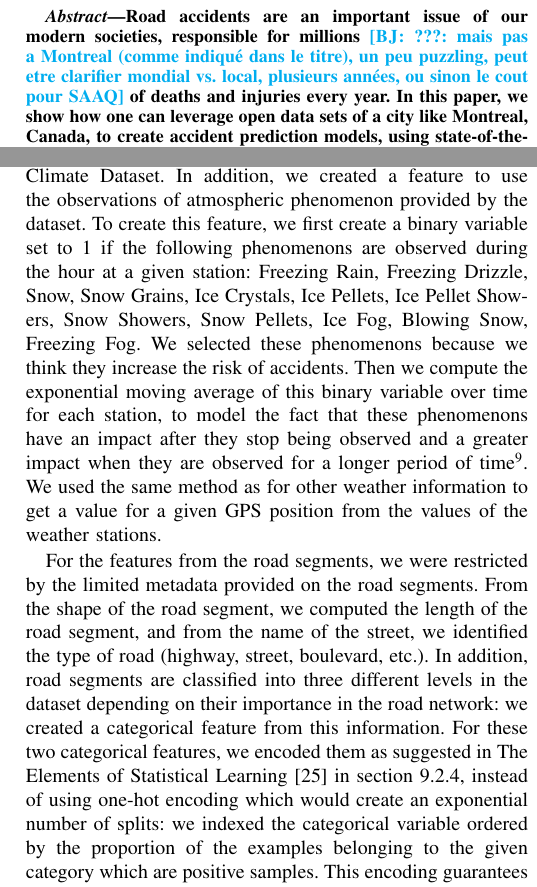
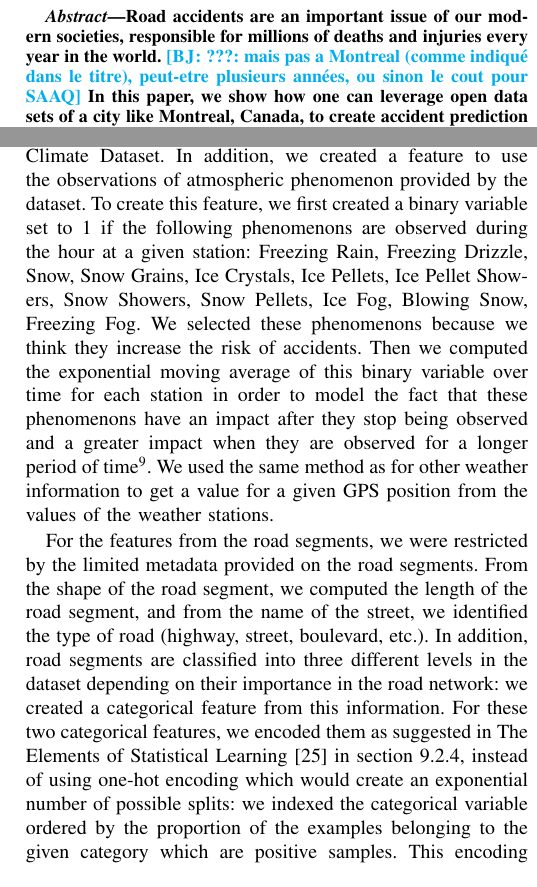
Before and after one commit to hantoine/accident-prediction-montreal-paper, a LaTeX paper (main.tex): two parts of the columns of pages 1 and 6 of 10, joined at a grey line, cut so that both start at the same text. Compiled offline with pdfLaTeX; a missing font is replaced by an installed copy or a similar font; a LaTeX package or settings file that is missing is left out.

Commit message:
Clarified abstract and fix tense use in Feature Engineering part

```diff
--- a/main.tex
+++ b/main.tex
@@ -35,7 +35,7 @@ $^*$ These authors have contributed equally
 \begin{abstract}
 
 Road accidents are an important issue of our modern societies, responsible
-for millions \BJ{???: mais pas a Montreal (comme indiqu\'e dans le titre), un peu puzzling, peut etre clarifier mondial vs. local, plusieurs ann\'ees, ou sinon le cout pour SAAQ} of deaths and injuries every year.
+for millions of deaths and injuries every year in the world. \BJ{???: mais pas a Montreal (comme indiqu\'e dans le titre), peut-etre plusieurs ann\'ees, ou sinon le cout pour SAAQ}
 In this paper, we show how one can leverage open data sets of a city like
 Montreal, Canada, to create accident prediction models, using state-of-the-art
 big data analytics.
@@ -469,16 +469,16 @@ the distance. We tried higher exponents, but the results were not as good.
 We used all the continuous weather information provided
 by the Historical Climate Dataset. In addition, we created a feature to use
 the observations of atmospheric phenomenon provided by the dataset.
-To create this feature, we first create a binary variable set to 1 if the
+To create this feature, we first created a binary variable set to 1 if the
 following phenomenons are observed during the hour at a given station:
 Freezing Rain, Freezing Drizzle, Snow, Snow Grains, Ice Crystals, Ice Pellets,
 Ice Pellet Showers, Snow Showers, Snow Pellets, Ice Fog, Blowing Snow, Freezing
 Fog. We selected these phenomenons because we think they increase the risk of
-accidents. Then we compute the exponential moving average of this binary
-variable over time for each station, to model the fact that
+accidents. Then we computed the exponential moving average of this binary
+variable over time for each station in order to model the fact that
 these phenomenons have an impact after they stop being observed and a greater
-impact when they are observed for a longer period of time\footnote{\url{https://github.com/big-data-lab-team/accident-prediction-montreal/blob/master/weather.py\#L186}}. We used the
-same method as for other weather information to get a value for a given
+impact when they are observed for a longer period of time\footnote{\url{https://github.com/big-data-lab-team/accident-prediction-montreal/blob/master/weather.py\#L186}}.
+We used the same method as for other weather information to get a value for a given
 GPS position from the values of the weather stations.
 
 For the features from the road segments, we were restricted by the limited
@@ -490,7 +490,7 @@ the dataset depending on their importance in the road network: we created a
 categorical feature from this information. For these two categorical
 features, we encoded them as suggested in The Elements of Statistical
 Learning~\cite{elementsofstat} in section 9.2.4, instead of using one-hot
-encoding which would create an exponential number of splits: we indexed the
+encoding which would create an exponential number of possible splits: we indexed the
 categorical variable ordered by the proportion of the examples belonging to
 the given category which are positive samples. This encoding guarantees
 optimal splits on these categorical variables. Lastly, we added a
```
Also changed, not shown: main.tex (2 more changed lines).
